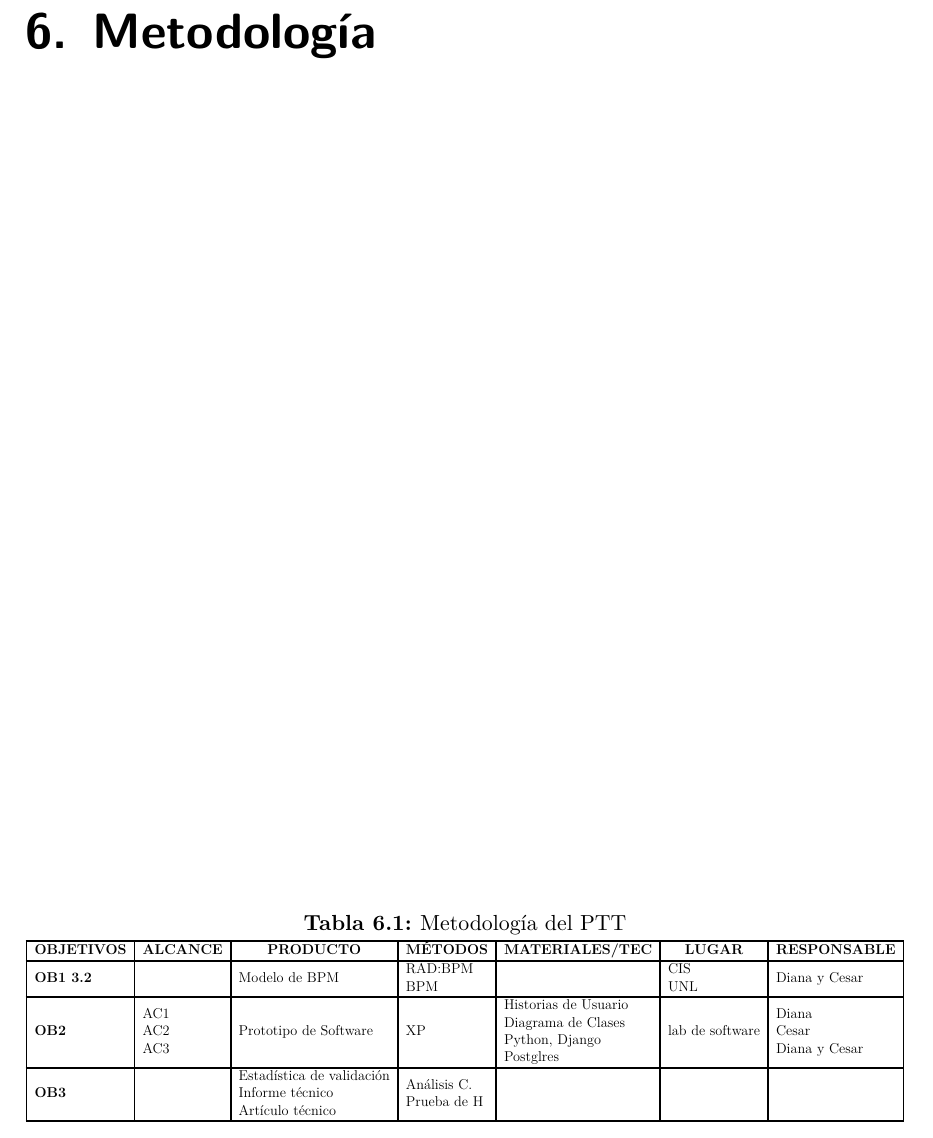
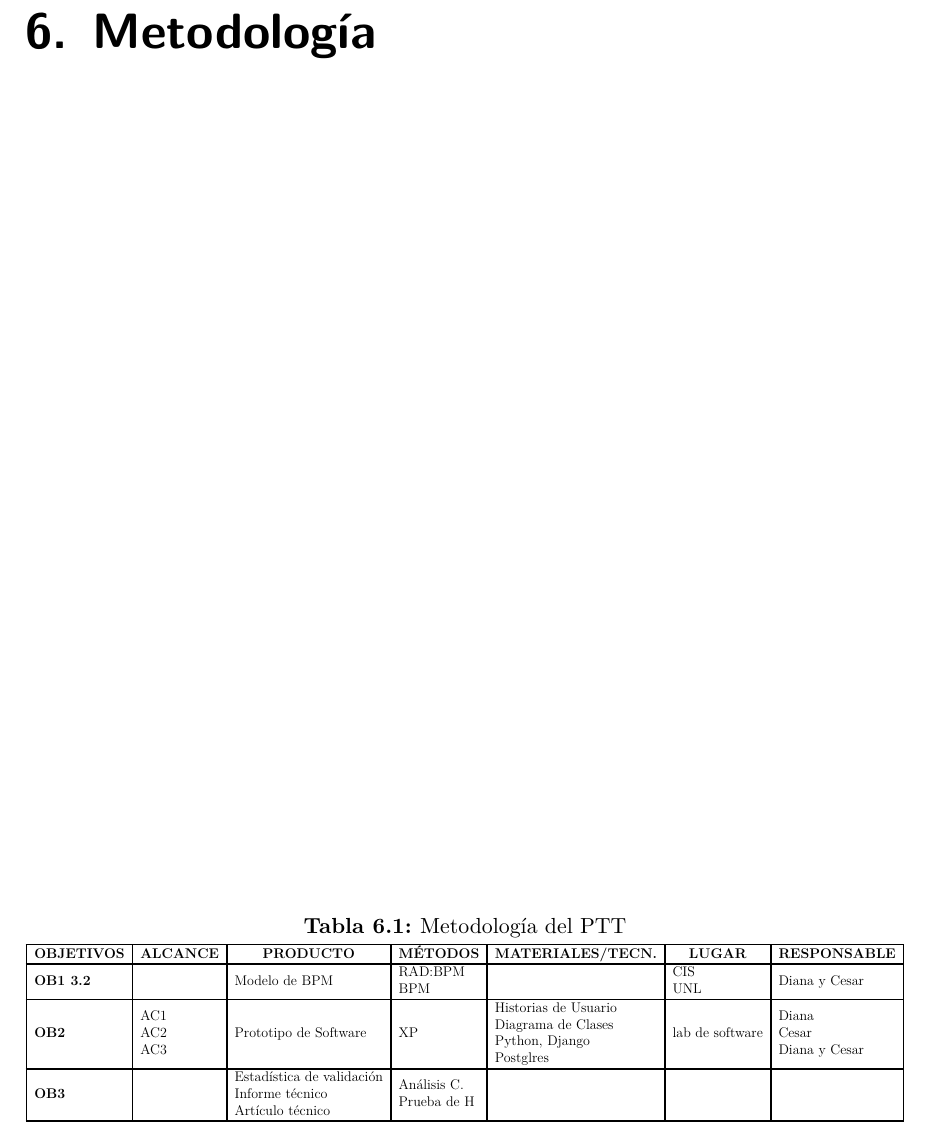
Before and after one commit to pfordonez/Plantilla-PTT-CIS-2020, a LaTeX thesis (proyecto.tex, which reads Secciones/6_Metodologia.tex): part of page 18 of 39, cut so that both start at the same text. Compiled offline with XeLaTeX.

Commit message:
Updates from Overleaf

```diff
--- a/Secciones/6_Metodologia.tex
+++ b/Secciones/6_Metodologia.tex
@@ -11,7 +11,7 @@
   \multicolumn{1}{c|}{\textbf{ALCANCE}} &
   \multicolumn{1}{c|}{\textbf{PRODUCTO}} &
   \multicolumn{1}{c|}{\textbf{MÉTODOS}} &
-  \multicolumn{1}{c|}{\textbf{MATERIALES/TEC}} &
+  \multicolumn{1}{c|}{\textbf{MATERIALES/TECN.}} &
   \multicolumn{1}{c|}{\textbf{LUGAR}} &
   \multicolumn{1}{c|}{\textbf{RESPONSABLE}} \\ \hline
 \textbf{OB1 \ref{OB1}} &
```
